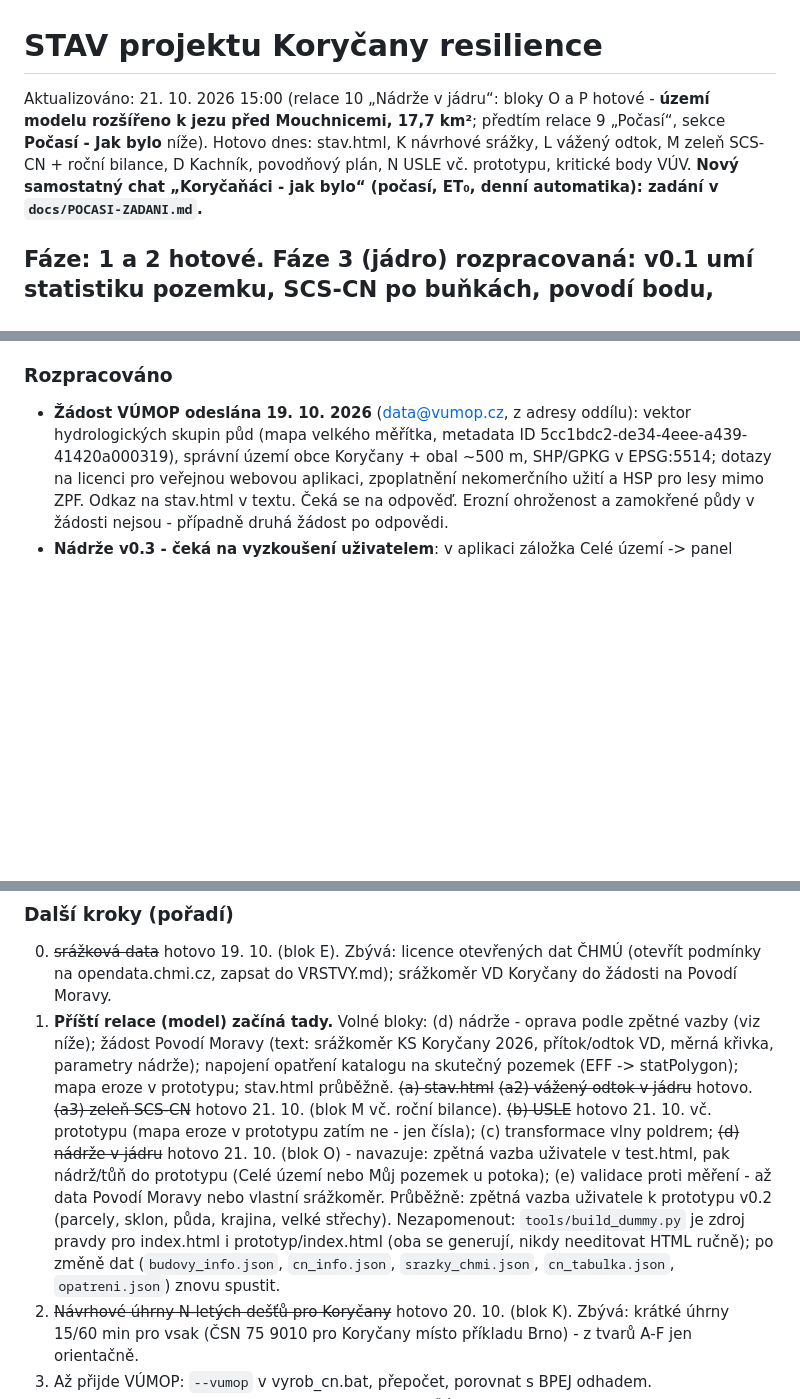
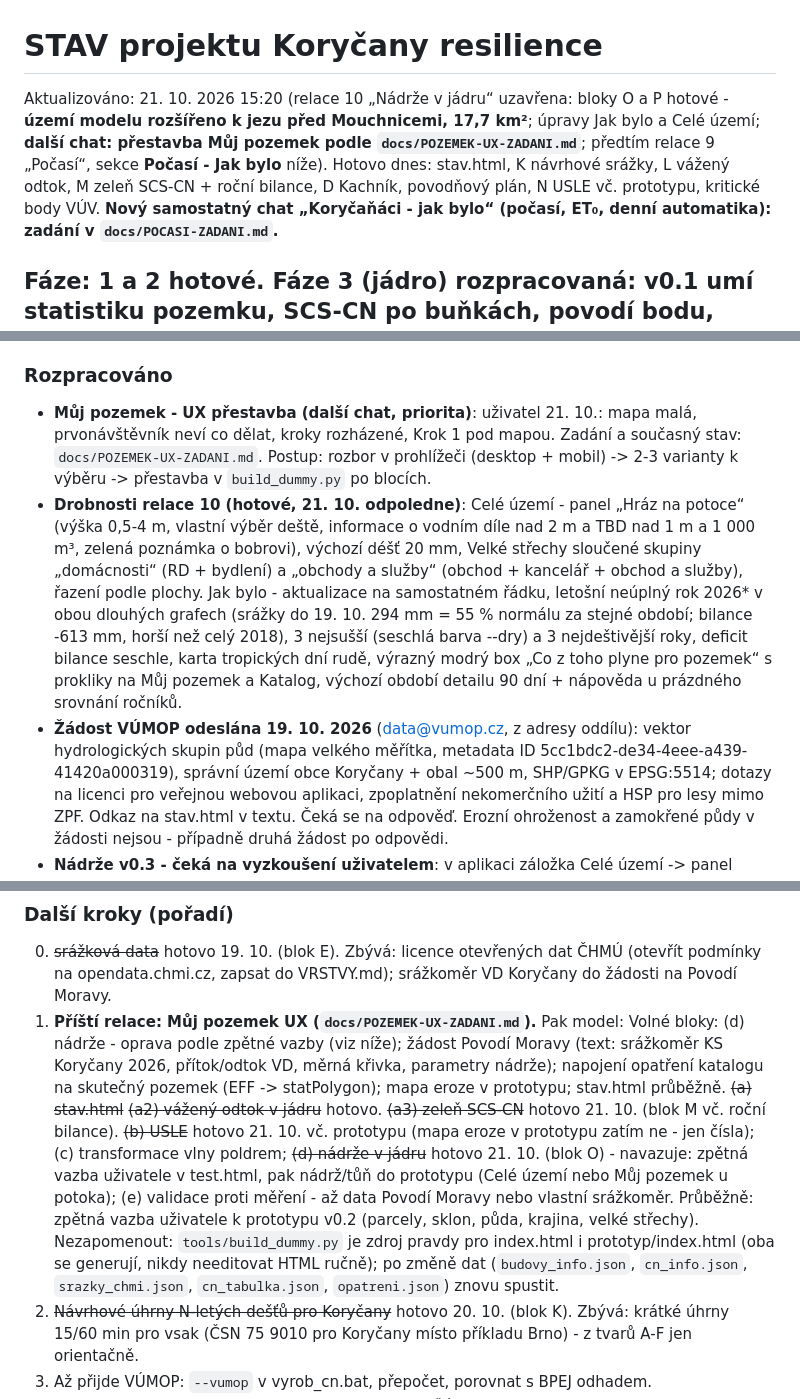
Before and after one commit to Skauti-Korycany/korycany-voda, a Markdown page: docs/STAV.md, 3 parts joined by grey strips. GitHub-like rendering; blank space fills up the shorter version.

Commit message:
[bot] STAV.md relace 10 uzavrena; zadani prestavby Muj pozemek
Co-Authored-By: Claude Opus 5.5 <noreply@anthropic.com>
Claude-Session: https://claude.ai/code/session_01V888cx8Fm3Vk3E4eXVLDAs

```diff
--- a/docs/STAV.md
+++ b/docs/STAV.md
@@ -1,6 +1,6 @@
 # STAV projektu Koryčany resilience
 
-Aktualizováno: 21. 10. 2026 15:00 (relace 10 „Nádrže v jádru“: bloky O a P hotové - **území modelu rozšířeno k jezu před Mouchnicemi, 17,7 km²**; předtím relace 9 „Počasí“, sekce **Počasí - Jak bylo** níže). Hotovo dnes: stav.html, K návrhové srážky, L vážený odtok, M zeleň SCS-CN + roční bilance, D Kachník, povodňový plán, N USLE vč. prototypu, kritické body VÚV. **Nový samostatný chat „Koryčaňáci - jak bylo“ (počasí, ET₀, denní automatika): zadání v `docs/POCASI-ZADANI.md`.**
+Aktualizováno: 21. 10. 2026 15:20 (relace 10 „Nádrže v jádru“ uzavřena: bloky O a P hotové - **území modelu rozšířeno k jezu před Mouchnicemi, 17,7 km²**; úpravy Jak bylo a Celé území; **další chat: přestavba Můj pozemek podle `docs/POZEMEK-UX-ZADANI.md`**; předtím relace 9 „Počasí“, sekce **Počasí - Jak bylo** níže). Hotovo dnes: stav.html, K návrhové srážky, L vážený odtok, M zeleň SCS-CN + roční bilance, D Kachník, povodňový plán, N USLE vč. prototypu, kritické body VÚV. **Nový samostatný chat „Koryčaňáci - jak bylo“ (počasí, ET₀, denní automatika): zadání v `docs/POCASI-ZADANI.md`.**
 
 ## Fáze: 1 a 2 hotové. Fáze 3 (jádro) rozpracovaná: v0.1 umí statistiku pozemku, SCS-CN po buňkách, povodí bodu, nádrž/poldr z DMR; chybí transformace vlny, bilance P-ET, USLE, napojení opatření.
 
@@ -68,6 +68,8 @@ Aktualizováno: 21. 10. 2026 15:00 (relace 10 „Nádrže v jádru“: bloky O a
 - **Zadání „Koryčaňáci - jak bylo“ (21. 10.)** -> `docs/POCASI-ZADANI.md`: denní automatický sběr srážek/teplot/výparu (ČHMÚ Koryčany + Nemochovice, PMO KS Koryčany, Nemotice, VOX) přes GitHub Actions jako **vstupní záložka „Jak bylo“ osvětové aplikace** (index.html), ne samostatný web - rozhodnutí uživatele. Pokračuje v novém chatu; tady se dál řeší model.
 
 ### Rozpracováno
+- **Můj pozemek - UX přestavba (další chat, priorita)**: uživatel 21. 10.: mapa malá, prvonávštěvník neví co dělat, kroky rozházené, Krok 1 pod mapou. Zadání a současný stav: `docs/POZEMEK-UX-ZADANI.md`. Postup: rozbor v prohlížeči (desktop + mobil) -> 2-3 varianty k výběru -> přestavba v `build_dummy.py` po blocích.
+- **Drobnosti relace 10 (hotové, 21. 10. odpoledne)**: Celé území - panel „Hráz na potoce“ (výška 0,5-4 m, vlastní výběr deště, informace o vodním díle nad 2 m a TBD nad 1 m a 1 000 m³, zelená poznámka o bobrovi), výchozí déšť 20 mm, Velké střechy sloučené skupiny „domácnosti“ (RD + bydlení) a „obchody a služby“ (obchod + kancelář + obchod a služby), řazení podle plochy. Jak bylo - aktualizace na samostatném řádku, letošní neúplný rok 2026* v obou dlouhých grafech (srážky do 19. 10. 294 mm = 55 % normálu za stejné období; bilance -613 mm, horší než celý 2018), 3 nejsušší (seschlá barva --dry) a 3 nejdeštivější roky, deficit bilance seschle, karta tropických dní rudě, výrazný modrý box „Co z toho plyne pro pozemek“ s prokliky na Můj pozemek a Katalog, výchozí období detailu 90 dní + nápověda u prázdného srovnání ročníků.
 - **Žádost VÚMOP odeslána 19. 10. 2026** (data@vumop.cz, z adresy oddílu): vektor hydrologických skupin půd (mapa velkého měřítka, metadata ID 5cc1bdc2-de34-4eee-a439-41420a000319), správní území obce Koryčany + obal ~500 m, SHP/GPKG v EPSG:5514; dotazy na licenci pro veřejnou webovou aplikaci, zpoplatnění nekomerčního užití a HSP pro lesy mimo ZPF. Odkaz na stav.html v textu. Čeká se na odpověď. Erozní ohroženost a zamokřené půdy v žádosti nejsou - případně druhá žádost po odpovědi.
 - **Nádrže v0.3 - čeká na vyzkoušení uživatelem**: v aplikaci záložka Celé území -> panel „Hráz na potoce“ (od 21. 10. odpoledne; výška 0,5-4 m, nad 2 m červené varování vodní dílo), technicky i v https://skauti-korycany.github.io/korycany-voda/web/test.html. Opraveno podle zpětné vazby 21. 10. (tvar zátopy, malé toky, horní Stříbrník) - blok O.
 - ~~Kde Stříbrník ústí do Kyjovky~~ vyřešeno rozšířením území k jezu (blok P). Původní poznámka: podle toků ČÚZK HY-NET teče Stříbrník městem dál na severozápad a do Kyjovky ústí až za západním okrajem území modelu (≈ 17,149 E), kdežto D8 z terénu ho spojuje s Kyjovkou dřív - na tom stojí hlavní profil „pod soutokem“ (19,9 km²) a hranice území modelu. Po vypálení toků by profil měl jen 14,7 km² (Stříbrník by do něj nepatřil). Globálně se proto nevypaluje (povodí a čísla CN zůstávají). Rozhodnout s uživatelem („ústí u Petrželky“ - kde přesně?).
@@ -79,7 +81,7 @@ Aktualizováno: 21. 10. 2026 15:00 (relace 10 „Nádrže v jádru“: bloky O a
 
 ### Další kroky (pořadí)
 0. ~~srážková data~~ hotovo 19. 10. (blok E). Zbývá: licence otevřených dat ČHMÚ (otevřít podmínky na opendata.chmi.cz, zapsat do VRSTVY.md); srážkoměr VD Koryčany do žádosti na Povodí Moravy.
-1. **Příští relace (model) začíná tady.** Volné bloky: (d) nádrže - oprava podle zpětné vazby (viz níže); žádost Povodí Moravy (text: srážkoměr KS Koryčany 2026, přítok/odtok VD, měrná křivka, parametry nádrže); napojení opatření katalogu na skutečný pozemek (EFF -> statPolygon); mapa eroze v prototypu; stav.html průběžně.  ~~(a) stav.html~~ ~~(a2) vážený odtok v jádru~~ hotovo. ~~(a3) zeleň SCS-CN~~ hotovo 21. 10. (blok M vč. roční bilance). ~~(b) USLE~~ hotovo 21. 10. vč. prototypu (mapa eroze v prototypu zatím ne - jen čísla); (c) transformace vlny poldrem; ~~(d) nádrže v jádru~~ hotovo 21. 10. (blok O) - navazuje: zpětná vazba uživatele v test.html, pak nádrž/tůň do prototypu (Celé území nebo Můj pozemek u potoka); (e) validace proti měření - až data Povodí Moravy nebo vlastní srážkoměr. Průběžně: zpětná vazba uživatele k prototypu v0.2 (parcely, sklon, půda, krajina, velké střechy). Nezapomenout: `tools/build_dummy.py` je zdroj pravdy pro index.html i prototyp/index.html (oba se generují, nikdy needitovat HTML ručně); po změně dat (`budovy_info.json`, `cn_info.json`, `srazky_chmi.json`, `cn_tabulka.json`, `opatreni.json`) znovu spustit.
+1. **Příští relace: Můj pozemek UX (`docs/POZEMEK-UX-ZADANI.md`).** Pak model: Volné bloky: (d) nádrže - oprava podle zpětné vazby (viz níže); žádost Povodí Moravy (text: srážkoměr KS Koryčany 2026, přítok/odtok VD, měrná křivka, parametry nádrže); napojení opatření katalogu na skutečný pozemek (EFF -> statPolygon); mapa eroze v prototypu; stav.html průběžně.  ~~(a) stav.html~~ ~~(a2) vážený odtok v jádru~~ hotovo. ~~(a3) zeleň SCS-CN~~ hotovo 21. 10. (blok M vč. roční bilance). ~~(b) USLE~~ hotovo 21. 10. vč. prototypu (mapa eroze v prototypu zatím ne - jen čísla); (c) transformace vlny poldrem; ~~(d) nádrže v jádru~~ hotovo 21. 10. (blok O) - navazuje: zpětná vazba uživatele v test.html, pak nádrž/tůň do prototypu (Celé území nebo Můj pozemek u potoka); (e) validace proti měření - až data Povodí Moravy nebo vlastní srážkoměr. Průběžně: zpětná vazba uživatele k prototypu v0.2 (parcely, sklon, půda, krajina, velké střechy). Nezapomenout: `tools/build_dummy.py` je zdroj pravdy pro index.html i prototyp/index.html (oba se generují, nikdy needitovat HTML ručně); po změně dat (`budovy_info.json`, `cn_info.json`, `srazky_chmi.json`, `cn_tabulka.json`, `opatreni.json`) znovu spustit.
 2. ~~Návrhové úhrny N-letých dešťů pro Koryčany~~ hotovo 20. 10. (blok K). Zbývá: krátké úhrny 15/60 min pro vsak (ČSN 75 9010 pro Koryčany místo příkladu Brno) - z tvarů A-F jen orientačně.
 3. Až přijde VÚMOP: `--vumop` v vyrob_cn.bat, přepočet, porovnat s BPEJ odhadem.
 4. Názvy toků do toky_cuzk.geojson: z INSPIRE HY-P (ČÚZK) nebo DIBAVOD A02 (NAZ_TOK) - až bude potřeba v rozhraní.
```
Also changed, not shown: docs/POZEMEK-UX-ZADANI.md (added, +39 -0 lines).
